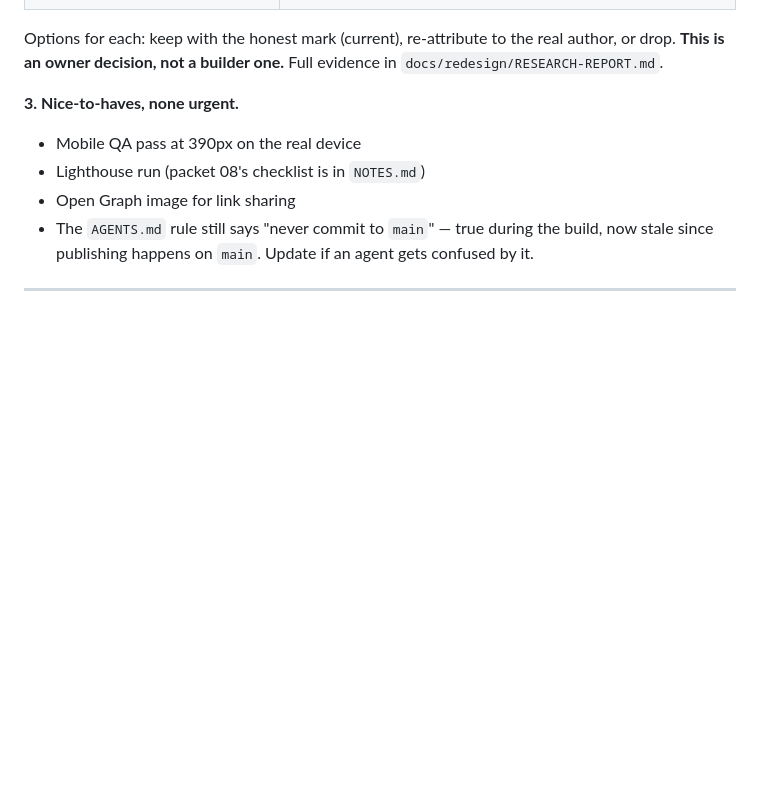
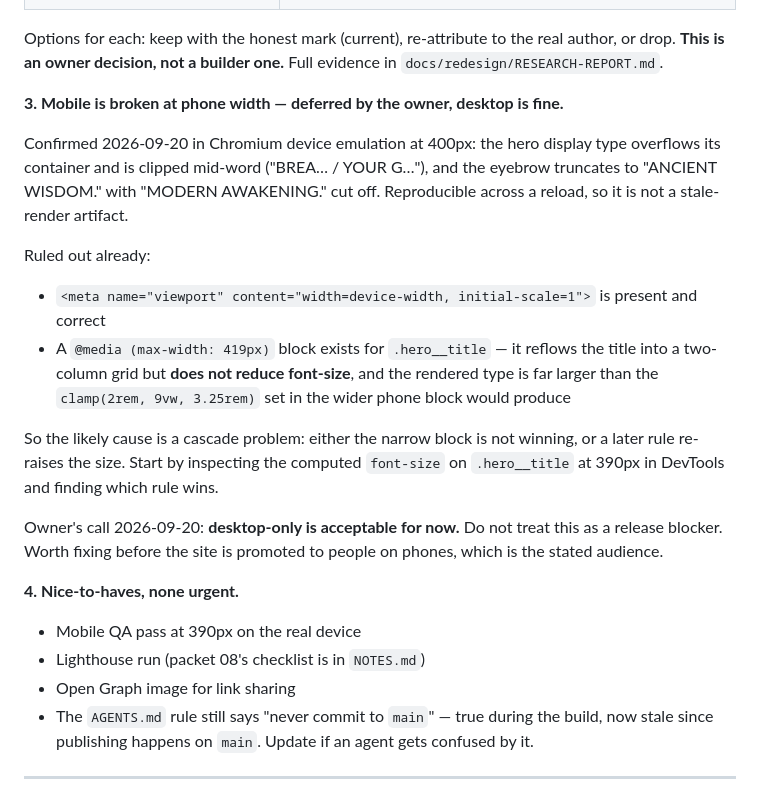
Before and after one commit to Namkuzu-da-OS/BreakTheCode, a Markdown page: docs/redesign/HANDOFF.md, the part around the change. GitHub-like rendering; blank space fills up the shorter version.

Commit message:
docs: log the mobile hero overflow as a known deferred defect
Confirmed at 400px in device emulation. Viewport meta is correct and a
narrow-phone block exists, so the cause is a cascade issue rather than the
usual one-line fix. Owner deferred it - desktop-only is acceptable for now.

Co-Authored-By: Claude Opus 5 <noreply@anthropic.com>

```diff
--- a/docs/redesign/HANDOFF.md
+++ b/docs/redesign/HANDOFF.md
@@ -43,7 +43,19 @@ No honest same-meaning replacement exists for these, so they were deliberately l
 
 Options for each: keep with the honest mark (current), re-attribute to the real author, or drop. **This is an owner decision, not a builder one.** Full evidence in `docs/redesign/RESEARCH-REPORT.md`.
 
-**3. Nice-to-haves, none urgent.**
+**3. Mobile is broken at phone width — deferred by the owner, desktop is fine.**
+
+Confirmed 2026-09-20 in Chromium device emulation at 400px: the hero display type overflows its container and is clipped mid-word ("BREA… / YOUR G…"), and the eyebrow truncates to "ANCIENT WISDOM." with "MODERN AWAKENING." cut off. Reproducible across a reload, so it is not a stale-render artifact.
+
+Ruled out already:
+- `<meta name="viewport" content="width=device-width, initial-scale=1">` is present and correct
+- A `@media (max-width: 419px)` block exists for `.hero__title` — it reflows the title into a two-column grid but **does not reduce font-size**, and the rendered type is far larger than the `clamp(2rem, 9vw, 3.25rem)` set in the wider phone block would produce
+
+So the likely cause is a cascade problem: either the narrow block is not winning, or a later rule re-raises the size. Start by inspecting the computed `font-size` on `.hero__title` at 390px in DevTools and finding which rule wins.
+
+Owner's call 2026-09-20: **desktop-only is acceptable for now.** Do not treat this as a release blocker. Worth fixing before the site is promoted to people on phones, which is the stated audience.
+
+**4. Nice-to-haves, none urgent.**
 - Mobile QA pass at 390px on the real device
 - Lighthouse run (packet 08's checklist is in `NOTES.md`)
 - Open Graph image for link sharing
```
